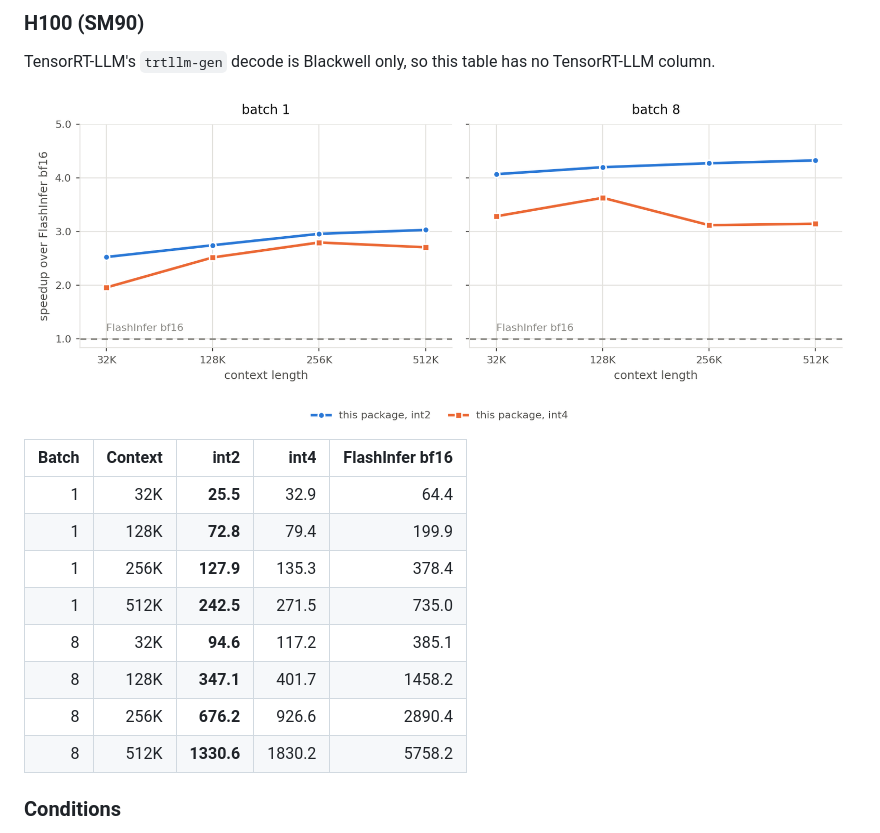
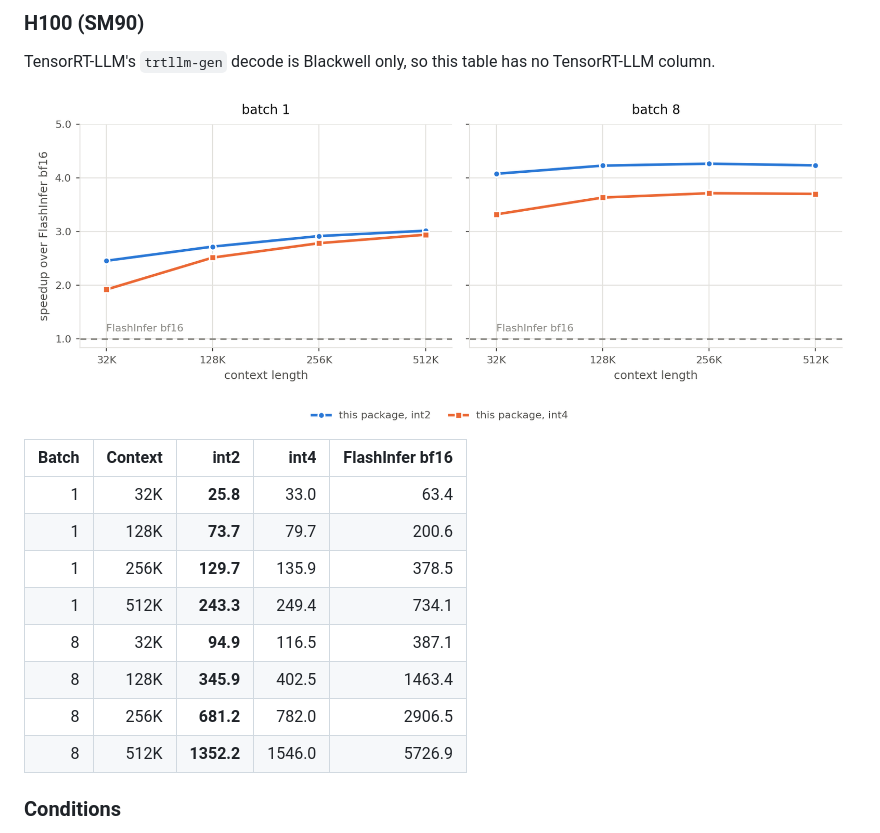
Before and after one commit to FutureMLS-Lab/FOSCAR, a Markdown page: README.md, the part around the change. Rendered like a GitHub page; pictures changed too: docs/decode-latency-h100.png.

Commit message:
Benchmark the v0.2 kernel on H100
Measured on an idle card, with the batch-8 int4 cells repeated three times: one
run at 256K and one at 512K were outliers and the repeats agree within 0.5%.

```diff
--- a/README.md
+++ b/README.md
@@ -163,14 +163,14 @@ TensorRT-LLM column.
 
 | Batch | Context | int2 | int4 | FlashInfer bf16 |
 |---:|---:|---:|---:|---:|
-| 1 | 32K | **25.5** | 32.9 | 64.4 |
-| 1 | 128K | **72.8** | 79.4 | 199.9 |
-| 1 | 256K | **127.9** | 135.3 | 378.4 |
-| 1 | 512K | **242.5** | 271.5 | 735.0 |
-| 8 | 32K | **94.6** | 117.2 | 385.1 |
-| 8 | 128K | **347.1** | 401.7 | 1458.2 |
-| 8 | 256K | **676.2** | 926.6 | 2890.4 |
-| 8 | 512K | **1330.6** | 1830.2 | 5758.2 |
+| 1 | 32K | **25.8** | 33.0 | 63.4 |
+| 1 | 128K | **73.7** | 79.7 | 200.6 |
+| 1 | 256K | **129.7** | 135.9 | 378.5 |
+| 1 | 512K | **243.3** | 249.4 | 734.1 |
+| 8 | 32K | **94.9** | 116.5 | 387.1 |
+| 8 | 128K | **345.9** | 402.5 | 1463.4 |
+| 8 | 256K | **681.2** | 782.0 | 2906.5 |
+| 8 | 512K | **1352.2** | 1546.0 | 5726.9 |
 
 ### Conditions
 
```
Also changed, not shown: 1 other file.
